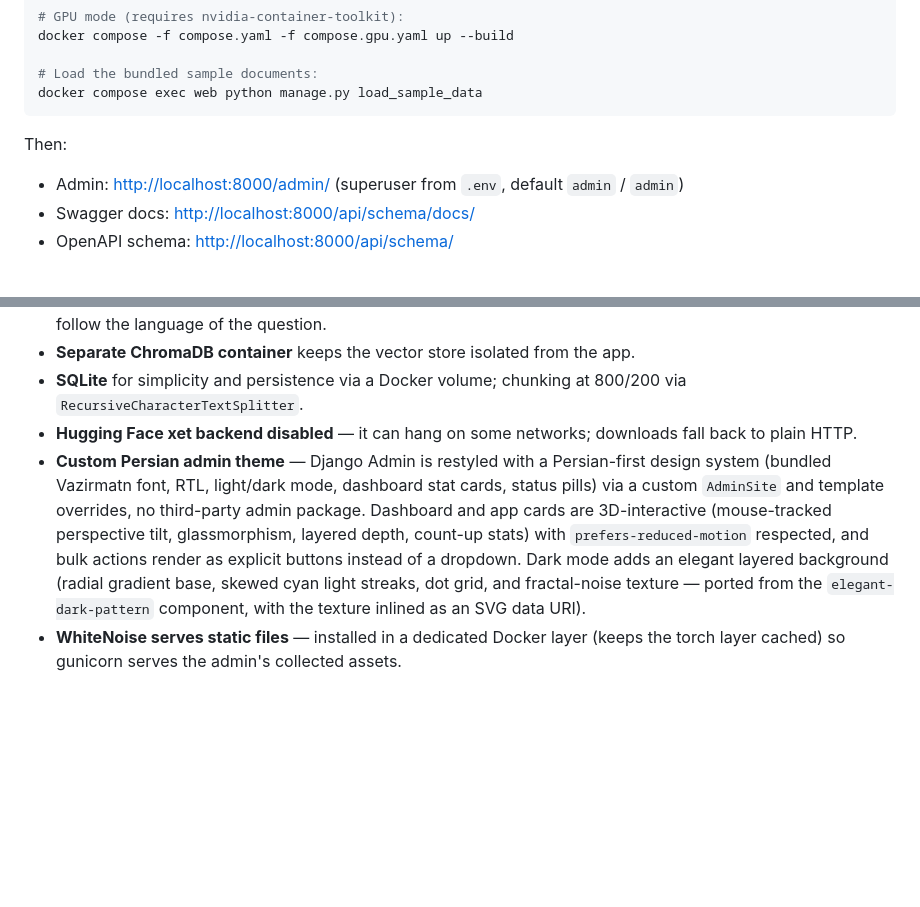
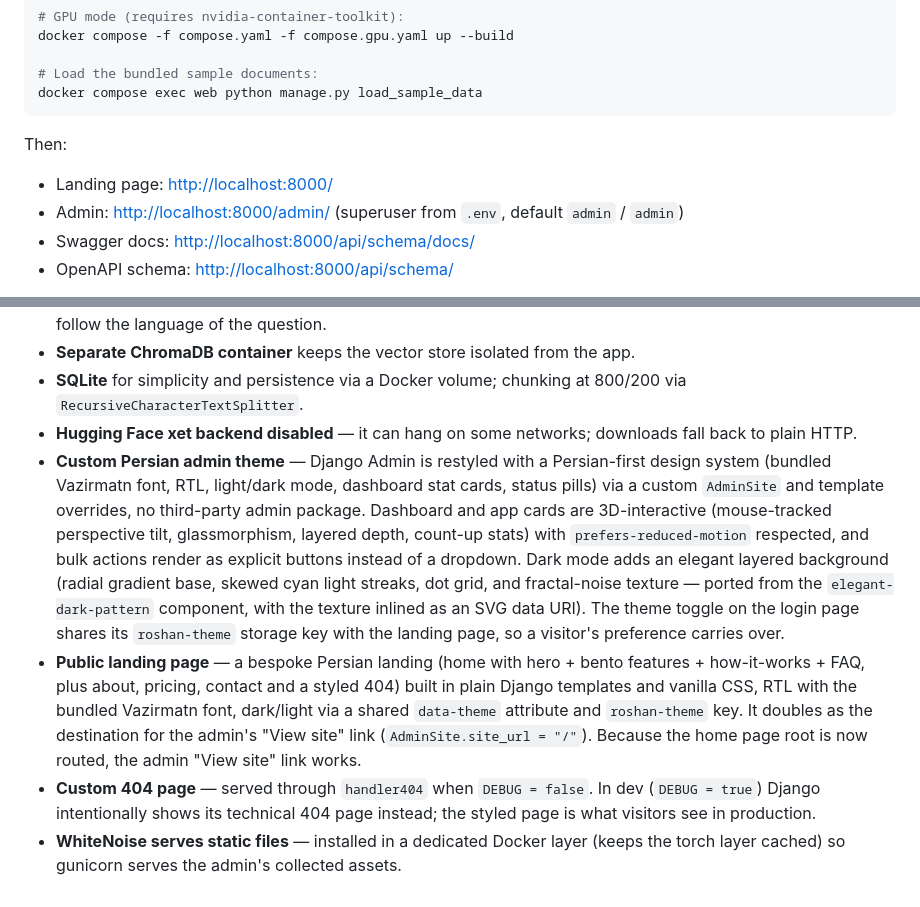
Before and after one commit to sami-rk/RoshanRAG, a Markdown page: README.md, 2 parts joined by grey strips. GitHub-like rendering; blank space fills up the shorter version.

```diff
--- a/README.md
+++ b/README.md
@@ -60,6 +61,7 @@ docker compose exec web python manage.py load_sample_data
 
 Then:
 
+- Landing page: <http://localhost:8000/>
 - Admin: <http://localhost:8000/admin/> (superuser from `.env`, default `admin` / `admin`)
 - Swagger docs: <http://localhost:8000/api/schema/docs/>
 - OpenAPI schema: <http://localhost:8000/api/schema/>
@@ -171,5 +179,7 @@ entrypoint.sh      Migrate, create superuser, run gunicorn
 - **Separate ChromaDB container** keeps the vector store isolated from the app.
 - **SQLite** for simplicity and persistence via a Docker volume; chunking at 800/200 via `RecursiveCharacterTextSplitter`.
 - **Hugging Face xet backend disabled** — it can hang on some networks; downloads fall back to plain HTTP.
-- **Custom Persian admin theme** — Django Admin is restyled with a Persian-first design system (bundled Vazirmatn font, RTL, light/dark mode, dashboard stat cards, status pills) via a custom `AdminSite` and template overrides, no third-party admin package. Dashboard and app cards are 3D-interactive (mouse-tracked perspective tilt, glassmorphism, layered depth, count-up stats) with `prefers-reduced-motion` respected, and bulk actions render as explicit buttons instead of a dropdown. Dark mode adds an elegant layered background (radial gradient base, skewed cyan light streaks, dot grid, and fractal-noise texture — ported from the `elegant-dark-pattern` component, with the texture inlined as an SVG data URI).
+- **Custom Persian admin theme** — Django Admin is restyled with a Persian-first design system (bundled Vazirmatn font, RTL, light/dark mode, dashboard stat cards, status pills) via a custom `AdminSite` and template overrides, no third-party admin package. Dashboard and app cards are 3D-interactive (mouse-tracked perspective tilt, glassmorphism, layered depth, count-up stats) with `prefers-reduced-motion` respected, and bulk actions render as explicit buttons instead of a dropdown. Dark mode adds an elegant layered background (radial gradient base, skewed cyan light streaks, dot grid, and fractal-noise texture — ported from the `elegant-dark-pattern` component, with the texture inlined as an SVG data URI). The theme toggle on the login page shares its `roshan-theme` storage key with the landing page, so a visitor's preference carries over.
+- **Public landing page** — a bespoke Persian landing (home with hero + bento features + how-it-works + FAQ, plus about, pricing, contact and a styled 404) built in plain Django templates and vanilla CSS, RTL with the bundled Vazirmatn font, dark/light via a shared `data-theme` attribute and `roshan-theme` key. It doubles as the destination for the admin's "View site" link (`AdminSite.site_url = "/"`). Because the home page root is now routed, the admin "View site" link works.
+- **Custom 404 page** — served through `handler404` when `DEBUG = false`. In dev (`DEBUG = true`) Django intentionally shows its technical 404 page instead; the styled page is what visitors see in production.
 - **WhiteNoise serves static files** — installed in a dedicated Docker layer (keeps the torch layer cached) so gunicorn serves the admin's collected assets.
```
Also changed, not shown: other parts of README.md (+7 -0 lines), docs/screenshots/10-landing.png (added), docs/screenshots/11-landing-dark.png (added), docs/screenshots/12-landing-mobile.png (added), docs/screenshots/13-landing-404.png (added).
